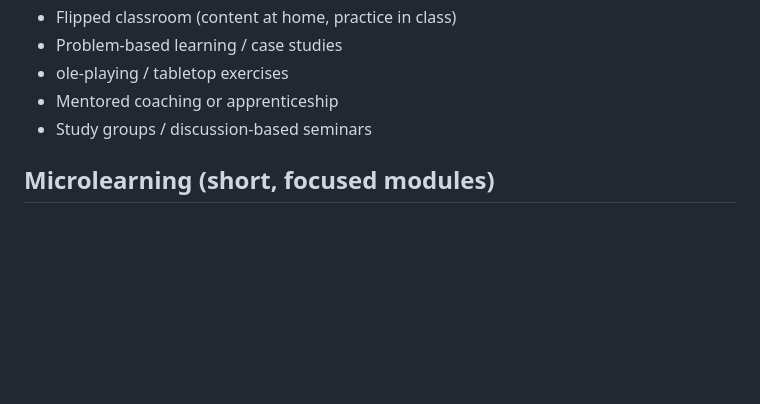
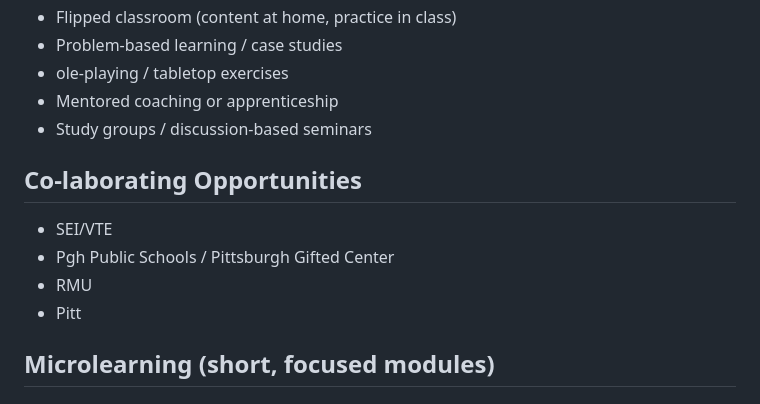
Before and after one commit to NewAlexandria/learning-economies, a Markdown page: README.md, the part around one of its changes. Rendered like a GitHub page; blank space fills up the shorter version.

```diff
--- a/README.md
+++ b/README.md
@@ -213,6 +213,12 @@ This appears to be a personal research repository. For questions or collaboratio
 - Mentored coaching or apprenticeship
 - Study groups / discussion‑based seminars
 
+## Co-laborating Opportunities
+- SEI/VTE
+- Pgh Public Schools / Pittsburgh Gifted Center
+- RMU
+- Pitt
+
 Microlearning (short, focused modules)
 ---
 
```
Also changed, not shown: other parts of README.md (+1 -1 lines).
